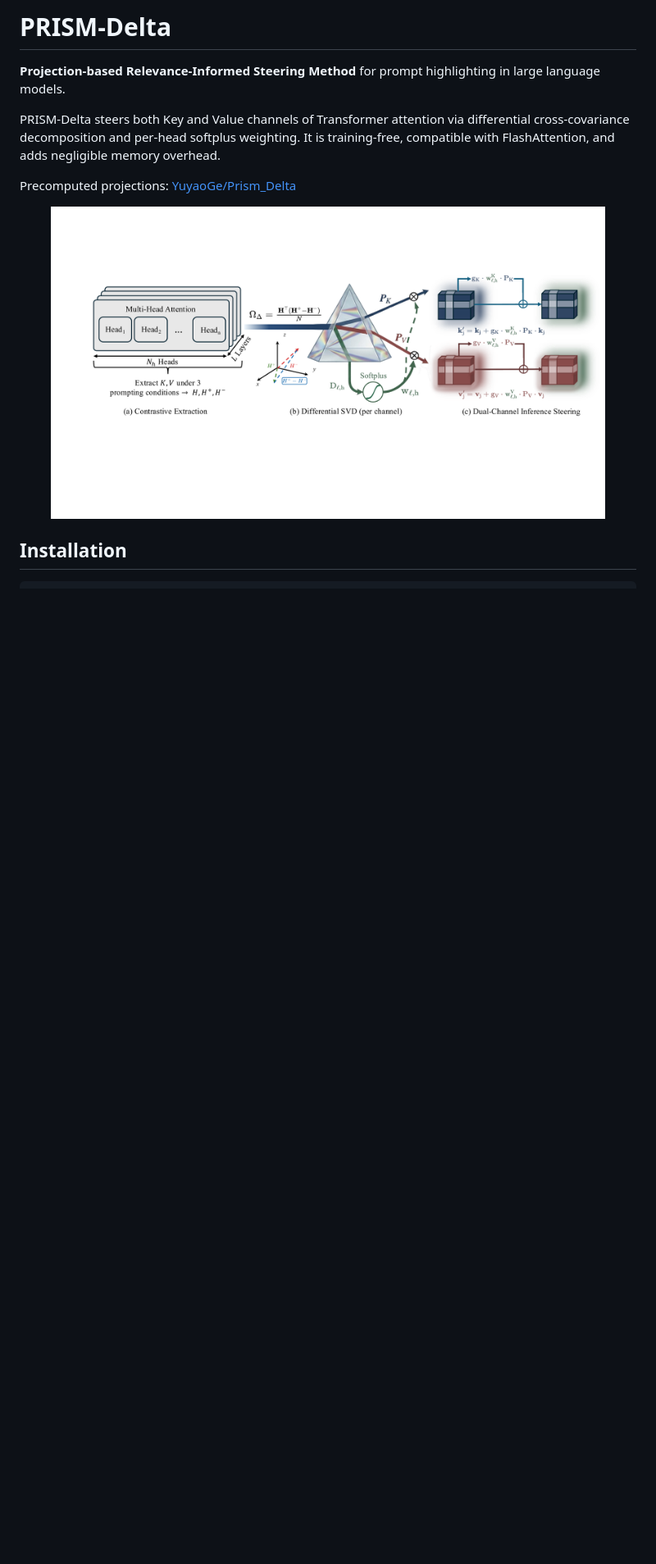
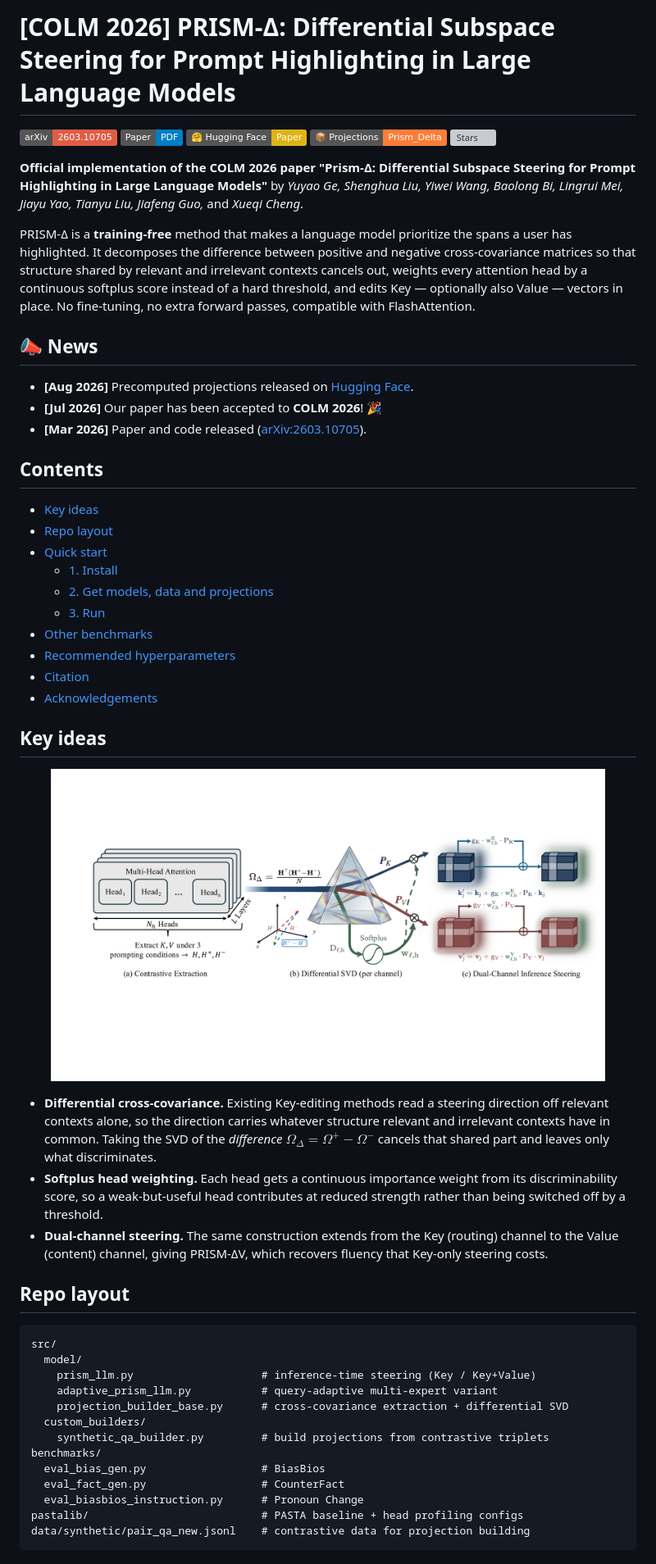
Before and after one commit to YuyaoGe/PRISM-DELTA, a Markdown page: README.md, the part around one of its changes. Shown at 82% size. Drawn GitHub-style; badges without logos; blank space fills up the shorter version; grey boxes are pictures that could not be loaded.

````diff
--- a/README.md
+++ b/README.md
@@ -1,9 +1,32 @@
-# PRISM-Delta
+# [COLM 2026] PRISM-Δ: Differential Subspace Steering for Prompt Highlighting in Large Language Models
 
-**Projection-based Relevance-Informed Steering Method** for prompt highlighting in large language models.
+[![arXiv](https://img.shields.io/static/v1?label=arXiv&message=2603.10705&color=red&logo=arxiv)](https://arxiv.org/abs/2603.10705)
+[![Paper (PDF)](https://img.shields.io/badge/Paper-PDF-blue)](https://arxiv.org/pdf/2603.10705)
+[![Hugging Face Papers](https://img.shields.io/badge/🤗%20Hugging%20Face-Paper-yellow)](https://huggingface.co/papers/2603.10705)
+[![Projections](https://img.shields.io/badge/📦%20Projections-Prism__Delta-orange)](https://huggingface.co/YuyaoGe/Prism_Delta)
+[![Stars](https://img.shields.io/github/stars/YuyaoGe/PRISM-DELTA?style=social)]()
 
-PRISM-Delta steers both Key and Value channels of Transformer attention via differential cross-covariance decomposition and per-head softplus weighting. It is training-free, compatible with FlashAttention, and adds negligible memory overhead.
+**Official implementation of the COLM 2026 paper "Prism-Δ: Differential Subspace Steering for Prompt Highlighting in Large Language Models"** by *Yuyao Ge, Shenghua Liu, Yiwei Wang, Baolong Bi, Lingrui Mei, Jiayu Yao, Tianyu Liu, Jiafeng Guo,* and *Xueqi Cheng*.
 
-Precomputed projections: [YuyaoGe/Prism_Delta](https://huggingface.co/YuyaoGe/Prism_Delta)
+PRISM-Δ is a **training-free** method that makes a language model prioritize the spans a user has highlighted. It decomposes the difference between positive and negative cross-covariance matrices so that structure shared by relevant and irrelevant contexts cancels out, weights every attention head by a continuous softplus score instead of a hard threshold, and edits Key — optionally also Value — vectors in place. No fine-tuning, no extra forward passes, compatible with FlashAttention.
+
+## 📣 News
+- **[Aug 2026]** Precomputed projections released on [Hugging Face](https://huggingface.co/YuyaoGe/Prism_Delta).
+- **[Jul 2026]** Our paper has been accepted to **COLM 2026**! 🎉
+- **[Mar 2026]** Paper and code released ([arXiv:2603.10705](https://arxiv.org/abs/2603.10705)).
+
+## Contents
+- [Key ideas](#key-ideas)
+- [Repo layout](#repo-layout)
+- [Quick start](#quick-start)
+  - [1. Install](#1-install)
+  - [2. Get models, data and projections](#2-get-models-data-and-projections)
+  - [3. Run](#3-run)
+- [Other benchmarks](#other-benchmarks)
+- [Recommended hyperparameters](#recommended-hyperparameters)
+- [Citation](#citation)
+- [Acknowledgements](#acknowledgements)
+
+## Key ideas
 
 <p align="center">
@@ -11,4 +34,23 @@ Precomputed projections: [YuyaoGe/Prism_Delta](https://huggingface.co/YuyaoGe/Pr
 </p>
 
-## Installation
+- **Differential cross-covariance.** Existing Key-editing methods read a steering direction off relevant contexts alone, so the direction carries whatever structure relevant and irrelevant contexts have in common. Taking the SVD of the *difference* $\Omega_\Delta = \Omega^+ - \Omega^-$ cancels that shared part and leaves only what discriminates.
+- **Softplus head weighting.** Each head gets a continuous importance weight from its discriminability score, so a weak-but-useful head contributes at reduced strength rather than being switched off by a threshold.
+- **Dual-channel steering.** The same construction extends from the Key (routing) channel to the Value (content) channel, giving PRISM-ΔV, which recovers fluency that Key-only steering costs.
 
+## Repo layout
+```
+src/
+  model/
+    prism_llm.py                    # inference-time steering (Key / Key+Value)
+    adaptive_prism_llm.py           # query-adaptive multi-expert variant
+    projection_builder_base.py      # cross-covariance extraction + differential SVD
+  custom_builders/
+    synthetic_qa_builder.py         # build projections from contrastive triplets
+benchmarks/
+  eval_bias_gen.py                  # BiasBios
+  eval_fact_gen.py                  # CounterFact
+  eval_biasbios_instruction.py      # Pronoun Change
+pastalib/                           # PASTA baseline + head profiling configs
+data/synthetic/pair_qa_new.jsonl    # contrastive data for projection building
+```
+
````
Also changed, not shown: other parts of README.md (+53 -74 lines).
